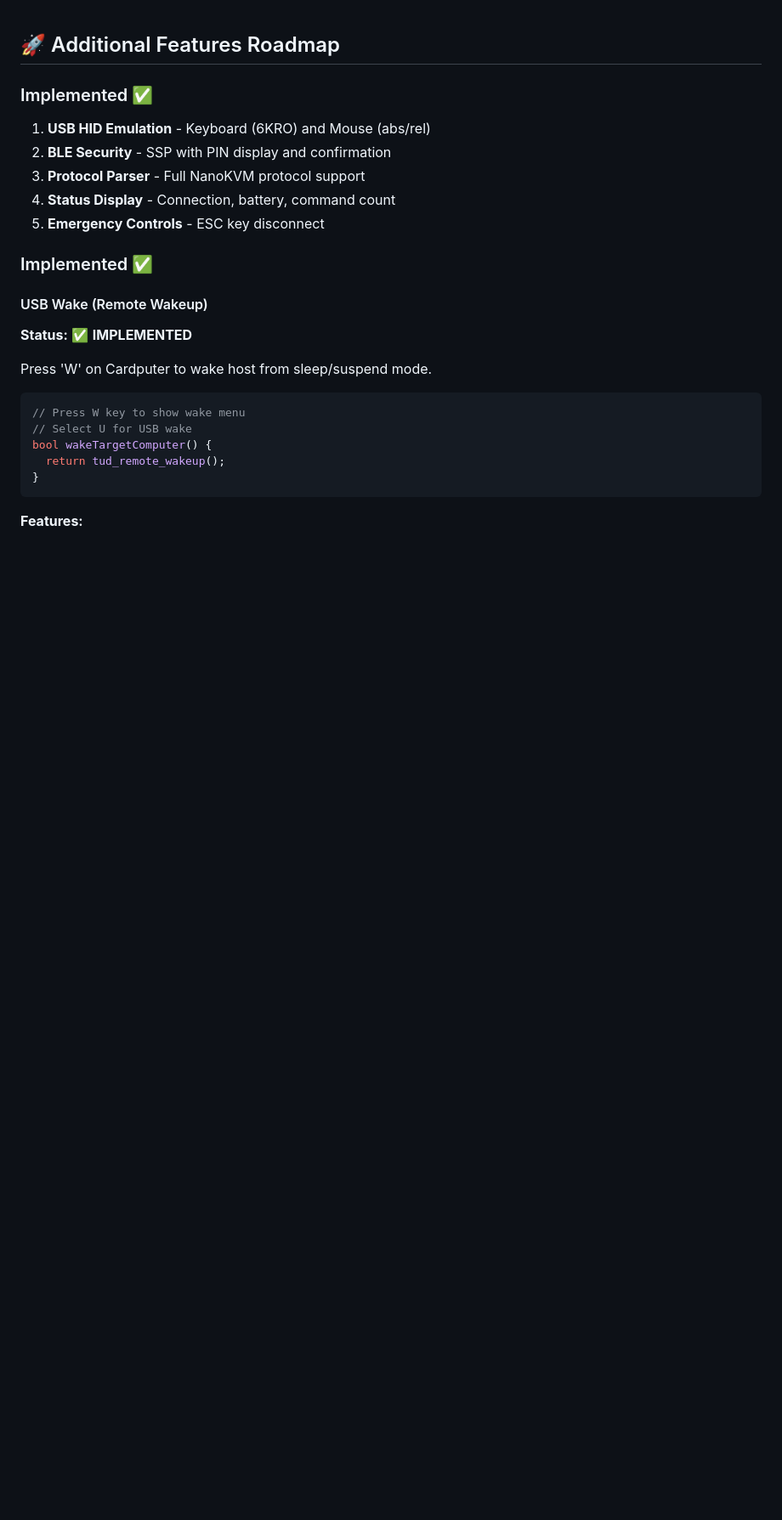
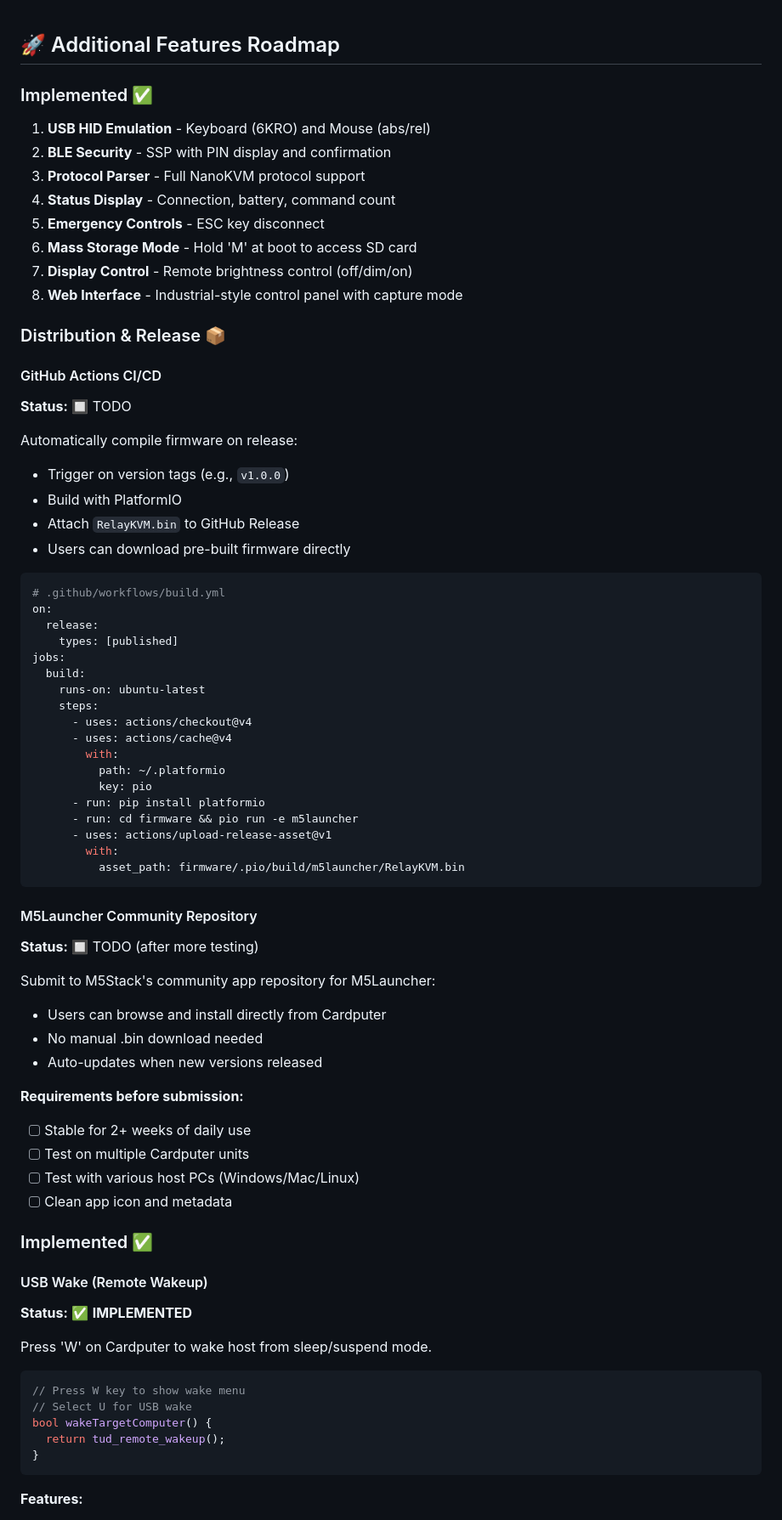
Before and after one commit to endarthur/RelayKVM, a Markdown page: docs/FEATURES.md, the part around the change. Shown at 85% size. GitHub-like rendering; blank space fills up the shorter version.

Commit message:
Add CI/CD and M5Launcher distribution to roadmap
- GitHub Actions workflow for auto-building releases
- M5Launcher community repo submission (after testing)
- Updated implemented features list

🤖 Generated with [Claude Code](https://claude.ai/claude-code)

Co-Authored-By: Claude <noreply@anthropic.com>

````diff
--- a/docs/FEATURES.md
+++ b/docs/FEATURES.md
@@ -6,6 +6,55 @@
 3. **Protocol Parser** - Full NanoKVM protocol support
 4. **Status Display** - Connection, battery, command count
 5. **Emergency Controls** - ESC key disconnect
+6. **Mass Storage Mode** - Hold 'M' at boot to access SD card
+7. **Display Control** - Remote brightness control (off/dim/on)
+8. **Web Interface** - Industrial-style control panel with capture mode
+
+### Distribution & Release 📦
+
+#### GitHub Actions CI/CD
+**Status:** 🔲 TODO
+
+Automatically compile firmware on release:
+- Trigger on version tags (e.g., `v1.0.0`)
+- Build with PlatformIO
+- Attach `RelayKVM.bin` to GitHub Release
+- Users can download pre-built firmware directly
+
+```yaml
+# .github/workflows/build.yml
+on:
+  release:
+    types: [published]
+jobs:
+  build:
+    runs-on: ubuntu-latest
+    steps:
+      - uses: actions/checkout@v4
+      - uses: actions/cache@v4
+        with:
+          path: ~/.platformio
+          key: pio
+      - run: pip install platformio
+      - run: cd firmware && pio run -e m5launcher
+      - uses: actions/upload-release-asset@v1
+        with:
+          asset_path: firmware/.pio/build/m5launcher/RelayKVM.bin
+```
+
+#### M5Launcher Community Repository
+**Status:** 🔲 TODO (after more testing)
+
+Submit to M5Stack's community app repository for M5Launcher:
+- Users can browse and install directly from Cardputer
+- No manual .bin download needed
+- Auto-updates when new versions released
+
+**Requirements before submission:**
+- [ ] Stable for 2+ weeks of daily use
+- [ ] Test on multiple Cardputer units
+- [ ] Test with various host PCs (Windows/Mac/Linux)
+- [ ] Clean app icon and metadata
 
 ### Implemented ✅
 
````
